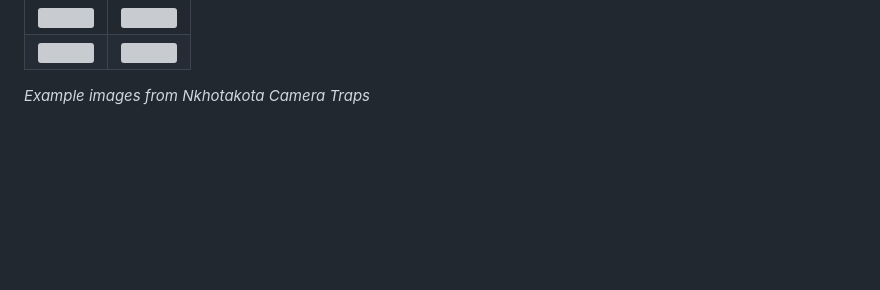
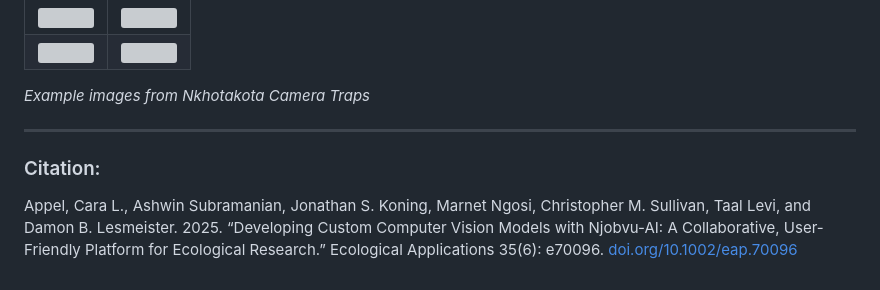
Before and after one commit to appelc/Nkhotakota_camera_traps, a Markdown page: README.md, the part around the change printed below. Drawn GitHub-style; blank space fills up the shorter version; grey boxes are pictures that could not be loaded.

Commit message:
Update README.md
adding citation/doi

```diff
--- a/README.md
+++ b/README.md
@@ -96,3 +96,9 @@ python njobvu_project.py path/to/base_dir/image_folder/OUTfile.txt
 | ![](leopard.png) | ![](zebra.png)        |
 
 *Example images from Nkhotakota Camera Traps*
+
+------------------------------------------------------------------------
+
+### Citation:
+
+Appel, Cara L., Ashwin Subramanian, Jonathan S. Koning, Marnet Ngosi, Christopher M. Sullivan, Taal Levi, and Damon B. Lesmeister. 2025. “Developing Custom Computer Vision Models with Njobvu-AI: A Collaborative, User-Friendly Platform for Ecological Research.” Ecological Applications 35(6): e70096. [doi.org/10.1002/eap.70096](https://doi.org/10.1002/eap.70096)
```
Also changed, not shown: other parts of README.md (+1 -1 lines).
